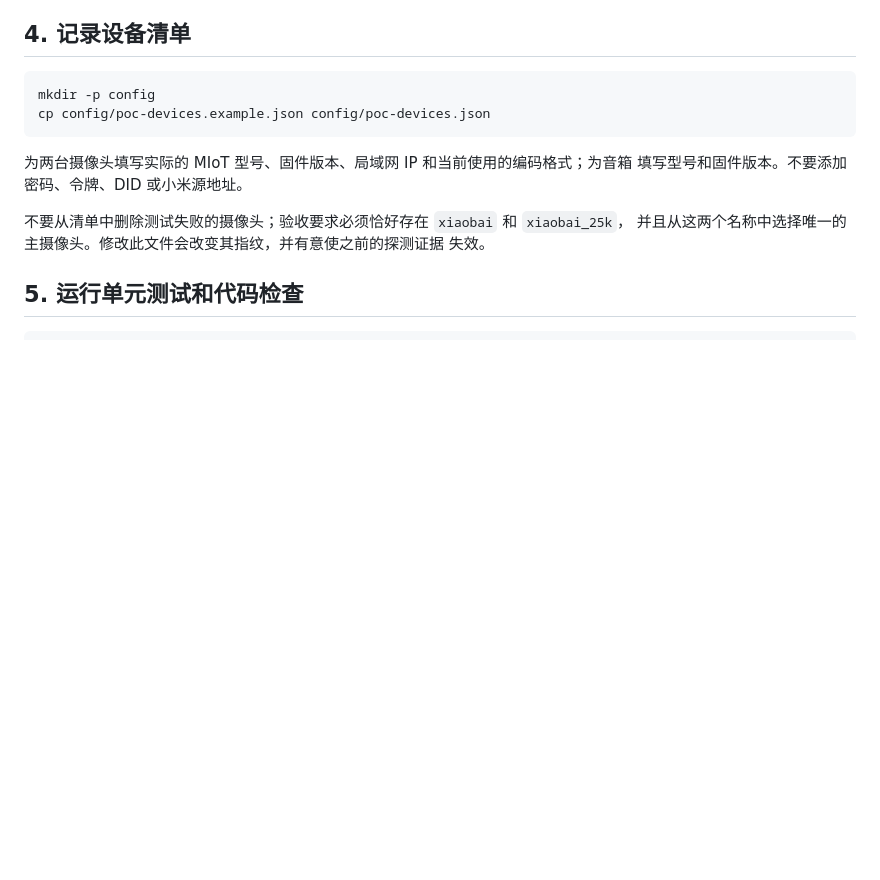
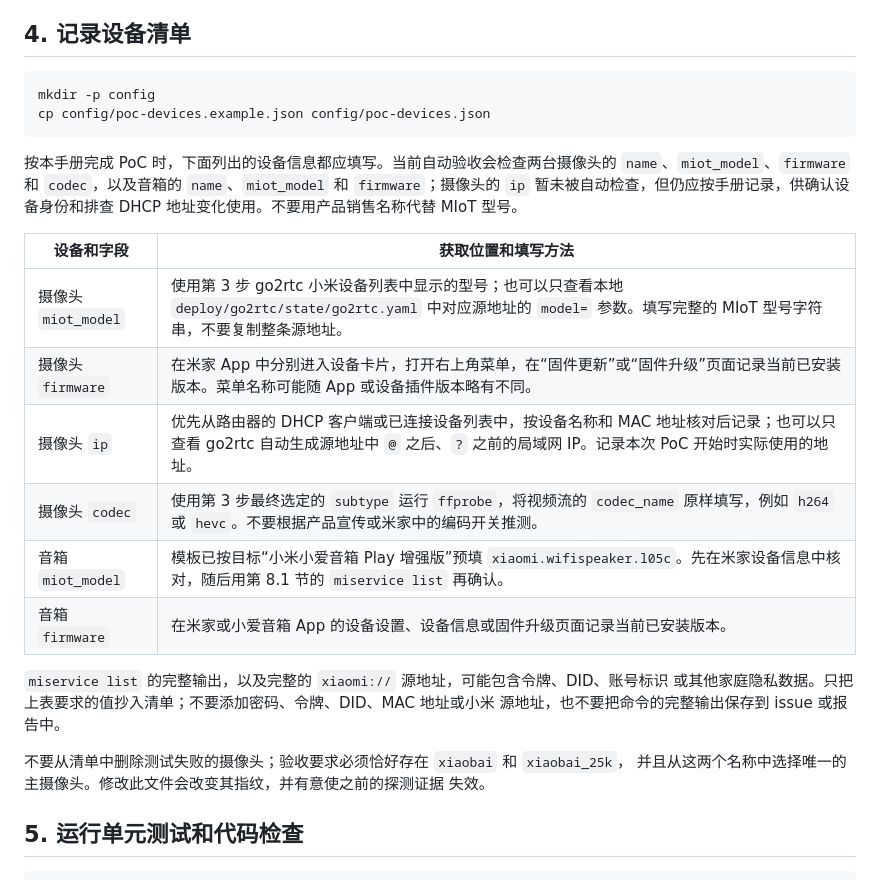
Before and after one commit to csbun/DaiHouGou, a Markdown page: docs/poc-runbook.md, the part around the change. Rendered like a GitHub page; blank space fills up the shorter version.

Commit message:
docs: document device inventory fields

````diff
--- a/docs/poc-runbook.md
+++ b/docs/poc-runbook.md
@@ -132,8 +132,23 @@ mkdir -p config
 cp config/poc-devices.example.json config/poc-devices.json
 ```
 
-为两台摄像头填写实际的 MIoT 型号、固件版本、局域网 IP 和当前使用的编码格式；为音箱
-填写型号和固件版本。不要添加密码、令牌、DID 或小米源地址。
+按本手册完成 PoC 时，下面列出的设备信息都应填写。当前自动验收会检查两台摄像头的
+`name`、`miot_model`、`firmware` 和 `codec`，以及音箱的 `name`、`miot_model` 和
+`firmware`；摄像头的 `ip` 暂未被自动检查，但仍应按手册记录，供确认设备身份和排查 DHCP
+地址变化使用。不要用产品销售名称代替 MIoT 型号。
+
+| 设备和字段 | 获取位置和填写方法 |
+|---|---|
+| 摄像头 `miot_model` | 使用第 3 步 go2rtc 小米设备列表中显示的型号；也可以只查看本地 `deploy/go2rtc/state/go2rtc.yaml` 中对应源地址的 `model=` 参数。填写完整的 MIoT 型号字符串，不要复制整条源地址。 |
+| 摄像头 `firmware` | 在米家 App 中分别进入设备卡片，打开右上角菜单，在“固件更新”或“固件升级”页面记录当前已安装版本。菜单名称可能随 App 或设备插件版本略有不同。 |
+| 摄像头 `ip` | 优先从路由器的 DHCP 客户端或已连接设备列表中，按设备名称和 MAC 地址核对后记录；也可以只查看 go2rtc 自动生成源地址中 `@` 之后、`?` 之前的局域网 IP。记录本次 PoC 开始时实际使用的地址。 |
+| 摄像头 `codec` | 使用第 3 步最终选定的 `subtype` 运行 `ffprobe`，将视频流的 `codec_name` 原样填写，例如 `h264` 或 `hevc`。不要根据产品宣传或米家中的编码开关推测。 |
+| 音箱 `miot_model` | 模板已按目标“小米小爱音箱 Play 增强版”预填 `xiaomi.wifispeaker.l05c`。先在米家设备信息中核对，随后用第 8.1 节的 `miservice list` 再确认。 |
+| 音箱 `firmware` | 在米家或小爱音箱 App 的设备设置、设备信息或固件升级页面记录当前已安装版本。 |
+
+`miservice list` 的完整输出，以及完整的 `xiaomi://` 源地址，可能包含令牌、DID、账号标识
+或其他家庭隐私数据。只把上表要求的值抄入清单；不要添加密码、令牌、DID、MAC 地址或小米
+源地址，也不要把命令的完整输出保存到 issue 或报告中。
 
 不要从清单中删除测试失败的摄像头；验收要求必须恰好存在 `xiaobai` 和 `xiaobai_25k`，
 并且从这两个名称中选择唯一的主摄像头。修改此文件会改变其指纹，并有意使之前的探测证据
````
